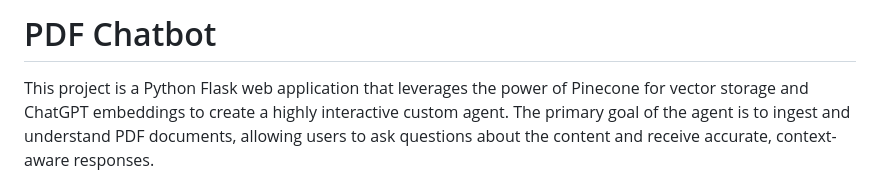
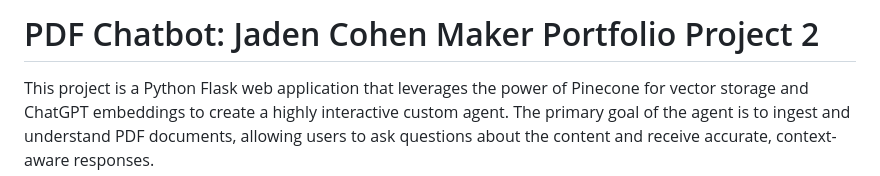
Before and after one commit to Invictus108/PDF-Chatbot, a Markdown page: README.md, the part around the change. Rendered like a GitHub page.

```diff
--- a/README.md
+++ b/README.md
@@ -1,4 +1,4 @@
-# PDF Chatbot
+# PDF Chatbot: Jaden Cohen Maker Portfolio Project 2
 
 This project is a Python Flask web application that leverages the power of Pinecone for vector storage and ChatGPT embeddings to create a highly interactive custom agent. The primary goal of the agent is to ingest and understand PDF documents, allowing users to ask questions about the content and receive accurate, context-aware responses.
 
```
